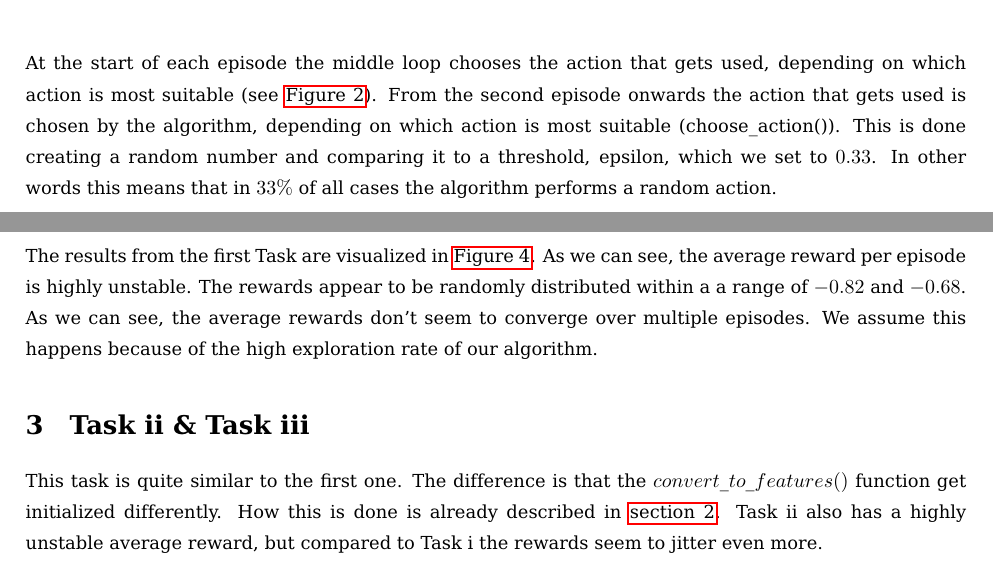
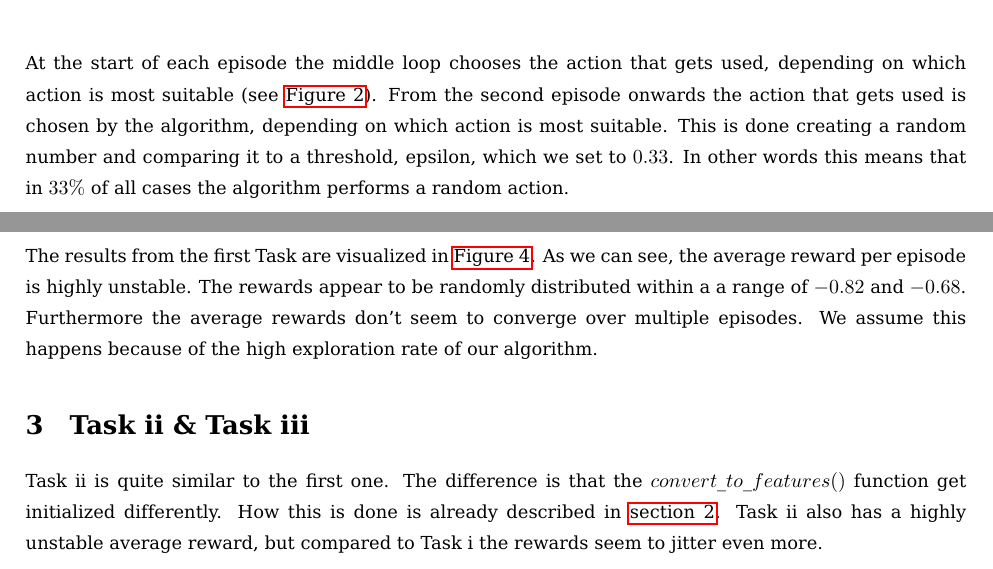
Before and after one commit to MaximilianSamsinger/Advanced-Machine-Learning, a LaTeX problem sheet (Assignment 3/report/assignment3.tex): two parts of pages 2 and 3 of 5, joined at a grey line, cut so that both start at the same text. Compiled offline with pdfLaTeX.

Commit message:
Beautified the report a little bit and fixed minor mistakes.

```diff
--- a/Assignment 3/report/assignment3.tex
+++ b/Assignment 3/report/assignment3.tex
@@ -144,5 +144,5 @@
 
 	\FloatBarrier
 
-	\noindent At the start of each episode the middle loop chooses the action that gets used, depending on which action is most suitable (see \autoref{code:chooseAction}). From the second episode onwards the action that gets used is chosen by the algorithm, depending on which action is most suitable (choose\_action()). This is done creating a random number and comparing it to a threshold, epsilon, which we set to $0.33$. In other words this means that in $33\%$ of all cases the algorithm performs a random action. \\
+	\noindent At the start of each episode the middle loop chooses the action that gets used, depending on which action is most suitable (see \autoref{code:chooseAction}). From the second episode onwards the action that gets used is chosen by the algorithm, depending on which action is most suitable. This is done creating a random number and comparing it to a threshold, epsilon, which we set to $0.33$. In other words this means that in $33\%$ of all cases the algorithm performs a random action. \\
 	\\
@@ -182,7 +182,7 @@
 
 	%\noindent The results from the firs Task are visualized in \autoref{plot:averageRewardTask1}. Unfortunately there isn't much to say about the graph as it is highly unstable. The rewards appear to be randomly distributed within a a range of $-0.82$ and $-0.68$. Strange enough the rewards don't seem to converge towards a higher number with each episode which was what we expected at first. We don't know why this isn't the case, but it could very well be that a bug slipped into our code that we haven't identified yet.
 
-	\noindent The results from the first Task are visualized in \autoref{plot:averageRewardTask1}. As we can see, the average reward per episode is highly unstable. The rewards appear to be randomly distributed within a a range of $-0.82$ and $-0.68$. As we can see, the average rewards don't seem to converge over multiple episodes. We assume this happens because of the high exploration rate of our algorithm.
+	\noindent The results from the first Task are visualized in \autoref{plot:averageRewardTask1}. As we can see, the average reward per episode is highly unstable. The rewards appear to be randomly distributed within a a range of $-0.82$ and $-0.68$. Furthermore the average rewards don't seem to converge over multiple episodes. We assume this happens because of the high exploration rate of our algorithm.
 
 	\begin{figure}[h]
 		\caption{The average reward per episode after 50 runs (Task1)}
@@ -213,7 +213,7 @@
 
 	\section{Task ii \& Task iii}
 	\label{sec:Taskii}
-	This task is quite similar to the first one. The difference is that the $convert\_to\_features()$ function get initialized differently. How this is done is already described in \autoref{sec:Taski}. Task ii also has a highly unstable average reward, but compared to Task i the rewards seem to jitter even more.
+	Task ii is quite similar to the first one. The difference is that the $convert\_to\_features()$ function get initialized differently. How this is done is already described in \autoref{sec:Taski}. Task ii also has a highly unstable average reward, but compared to Task i the rewards seem to jitter even more.
 
 	\begin{figure}[h]
 		\caption{The average reward per episode after 50 runs (Task2)}
```
Also changed, not shown: Assignment 3/report/assignment3.pdf, Assignment 3/report/assignment3.tex (7 more changed lines).
